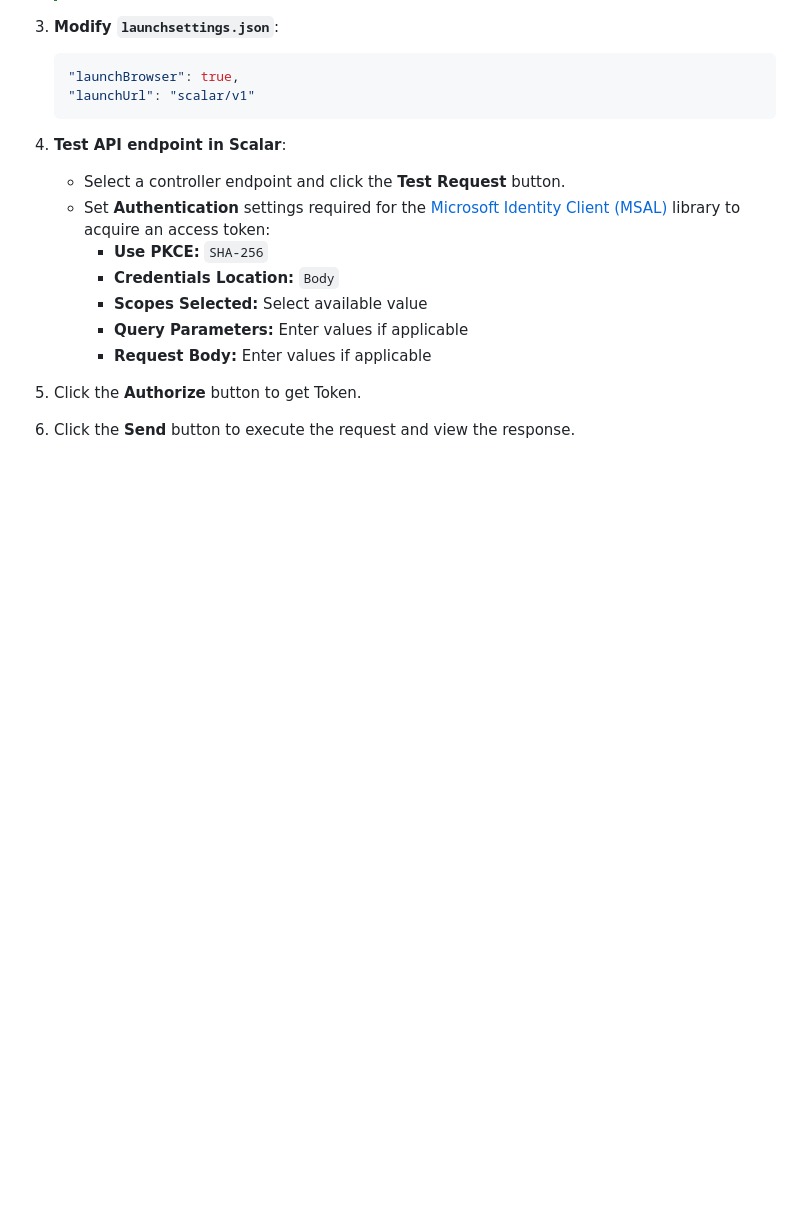
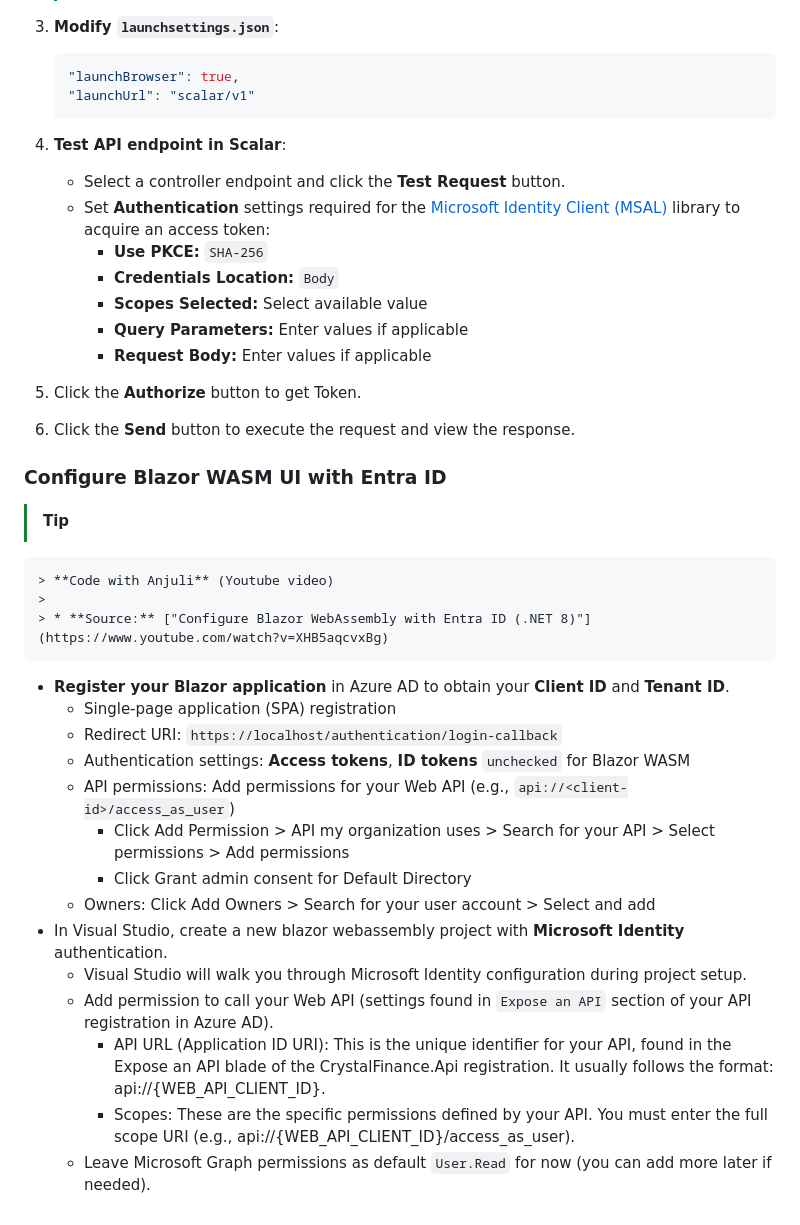
Before and after one commit to brentscripts/crystal-finance, a Markdown page: README.md, the part around the change. GitHub-like rendering; blank space fills up the shorter version.

Commit message:
Adds documentation for Blazor WASM Oauth setup and config.

```diff
--- a/README.md
+++ b/README.md
@@ -217,3 +217,26 @@ Manual CRUD can be performed using:
 5. Click the **Authorize** button to get Token.
 
 6. Click the **Send** button to execute the request and view the response.
+
+
+### Configure Blazor WASM UI with Entra ID
+
+> [!TIP]
+    > **Code with Anjuli** (Youtube video)
+    >
+    > * **Source:** ["Configure Blazor WebAssembly with Entra ID (.NET 8)"](https://www.youtube.com/watch?v=XHB5aqcvxBg)
+
+- **Register your Blazor application** in Azure AD to obtain your **Client ID** and **Tenant ID**.
+    - Single-page application (SPA) registration
+    - Redirect URI: `https://localhost/authentication/login-callback`
+    - Authentication settings: **Access tokens**, **ID tokens** `unchecked` for Blazor WASM
+    - API permissions: Add permissions for your Web API (e.g., `api://<client-id>/access_as_user`)
+        - Click Add Permission > API my organization uses > Search for your API > Select permissions > Add permissions
+        - Click Grant admin consent for Default Directory
+    - Owners: Click Add Owners > Search for your user account > Select and add
+- In Visual Studio, create a new blazor webassembly project with **Microsoft Identity** authentication.
+    - Visual Studio will walk you through Microsoft Identity configuration during project setup.
+    - Add permission to call your Web API (settings found in `Expose an API` section of your API registration in Azure AD).
+        - API URL (Application ID URI): This is the unique identifier for your API, found in the Expose an API blade of the CrystalFinance.Api registration. It usually follows the format: api://{WEB_API_CLIENT_ID}.
+        - Scopes: These are the specific permissions defined by your API. You must enter the full scope URI (e.g., api://{WEB_API_CLIENT_ID}/access_as_user).
+    - Leave Microsoft Graph permissions as default `User.Read` for now (you can add more later if needed).
```
